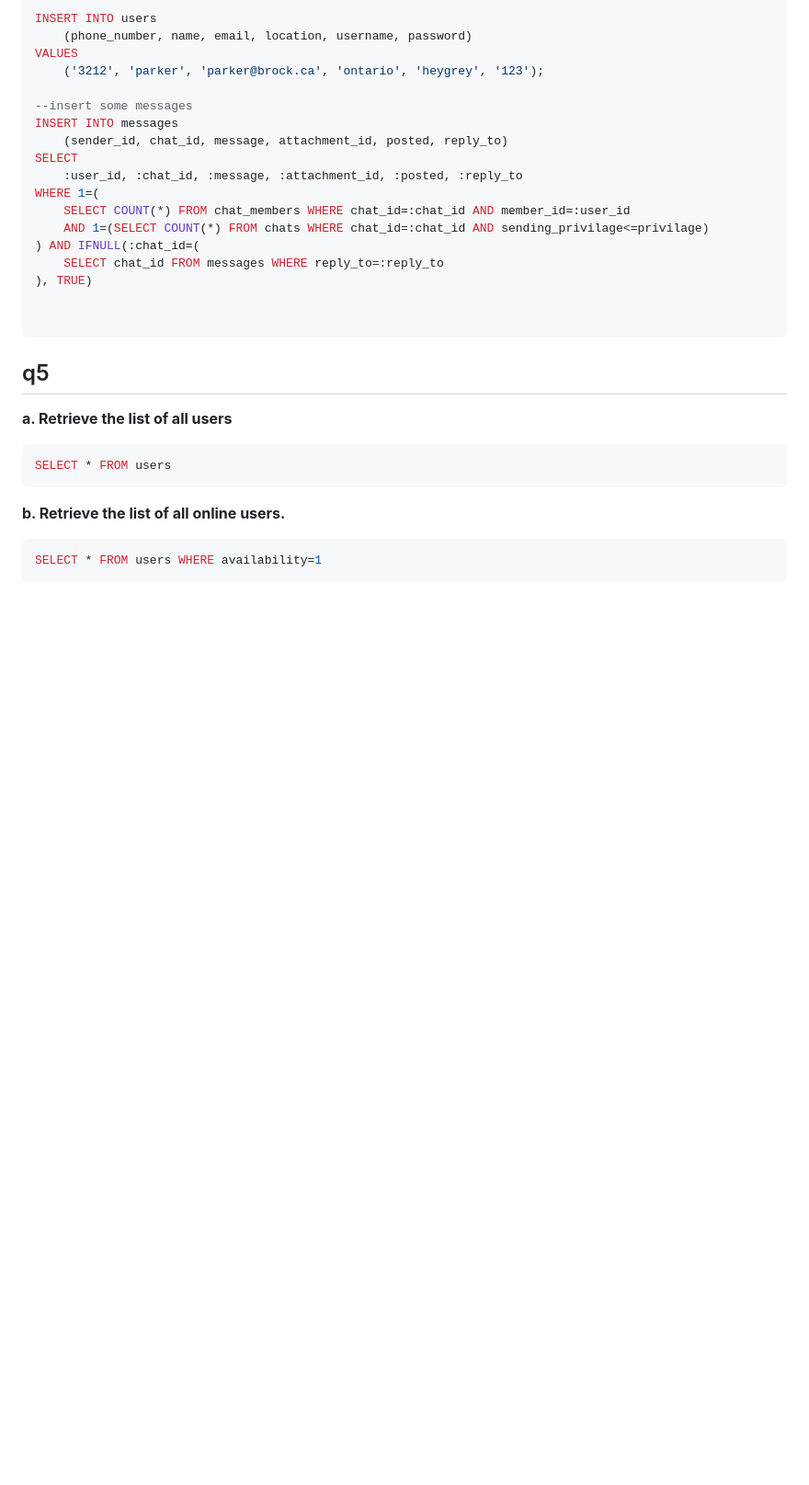
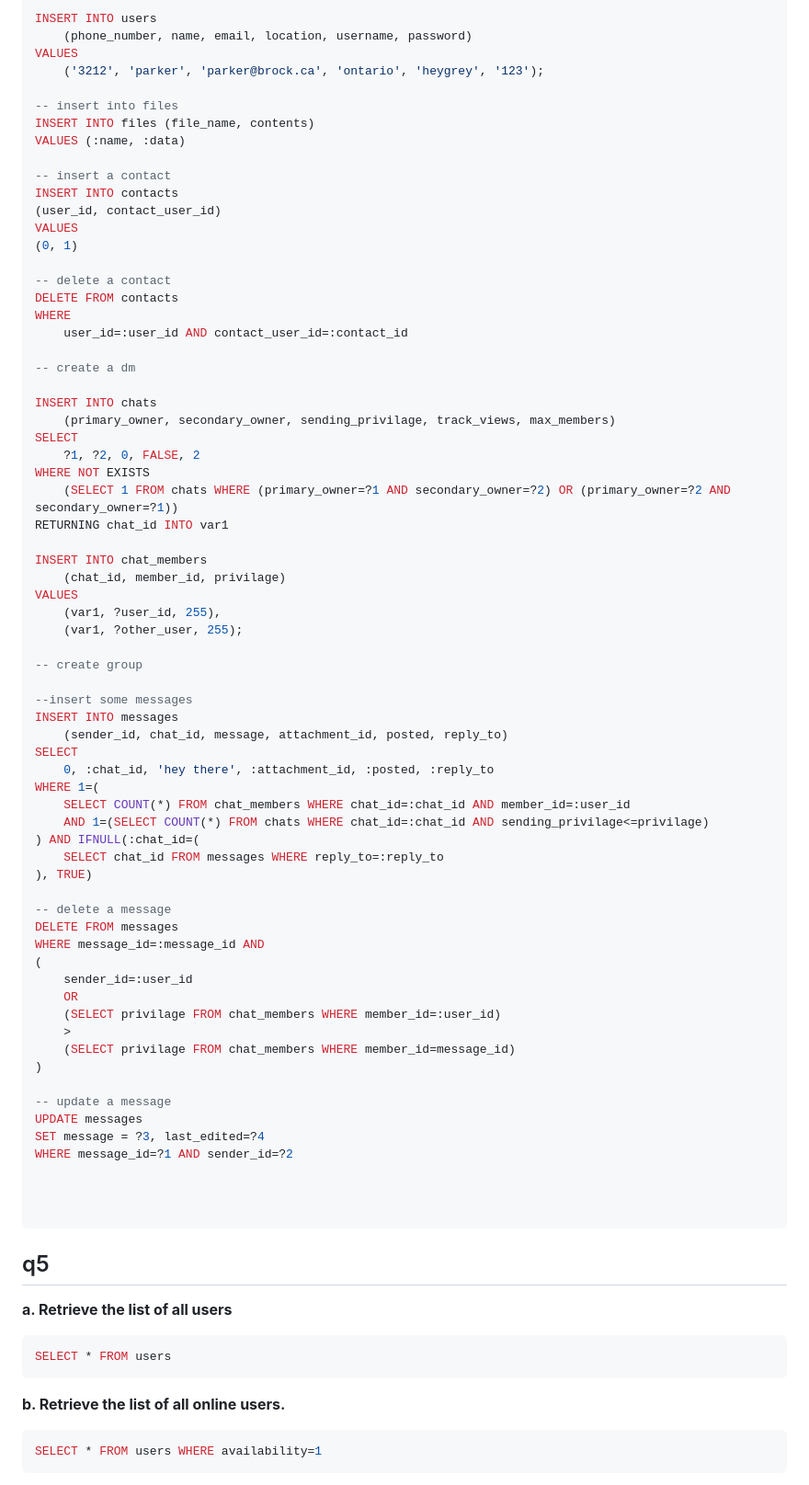
Before and after one commit to ParkerTenBroeck/COSC_3P32, a Markdown page: obsidian/submission.md, the part around the change. Shown: that part at 92% size. Drawn GitHub-style; blank space fills up the shorter version.

````diff
--- a/obsidian/submission.md
+++ b/obsidian/submission.md
@@ -182,17 +182,67 @@ INSERT INTO users
 VALUES
 	('3212', 'parker', 'parker@brock.ca', 'ontario', 'heygrey', '123');
 
+-- insert into files
+INSERT INTO files (file_name, contents)
+VALUES (:name, :data)
+
+-- insert a contact
+INSERT INTO contacts
+(user_id, contact_user_id)
+VALUES
+(0, 1)
+
+-- delete a contact
+DELETE FROM contacts
+WHERE
+	user_id=:user_id AND contact_user_id=:contact_id
+
+-- create a dm
+
+INSERT INTO chats
+	(primary_owner, secondary_owner, sending_privilage, track_views, max_members)
+SELECT
+	?1, ?2, 0, FALSE, 2
+WHERE NOT EXISTS
+	(SELECT 1 FROM chats WHERE (primary_owner=?1 AND secondary_owner=?2) OR (primary_owner=?2 AND secondary_owner=?1))
+RETURNING chat_id INTO var1
+
+INSERT INTO chat_members
+	(chat_id, member_id, privilage)
+VALUES
+	(var1, ?user_id, 255),
+	(var1, ?other_user, 255);
+
+-- create group
+
 --insert some messages
 INSERT INTO messages
 	(sender_id, chat_id, message, attachment_id, posted, reply_to)
 SELECT
-	:user_id, :chat_id, :message, :attachment_id, :posted, :reply_to
+	0, :chat_id, 'hey there', :attachment_id, :posted, :reply_to
 WHERE 1=(
 	SELECT COUNT(*) FROM chat_members WHERE chat_id=:chat_id AND member_id=:user_id
 	AND 1=(SELECT COUNT(*) FROM chats WHERE chat_id=:chat_id AND sending_privilage<=privilage)
 ) AND IFNULL(:chat_id=(
 	SELECT chat_id FROM messages WHERE reply_to=:reply_to
 ), TRUE)
+
+-- delete a message
+DELETE FROM messages
+WHERE message_id=:message_id AND
+(
+	sender_id=:user_id
+	OR
+	(SELECT privilage FROM chat_members WHERE member_id=:user_id)
+	>
+	(SELECT privilage FROM chat_members WHERE member_id=message_id)
+)
+
+-- update a message
+UPDATE messages
+SET message = ?3, last_edited=?4
+WHERE message_id=?1 AND sender_id=?2
+
 
 
 ```
````
